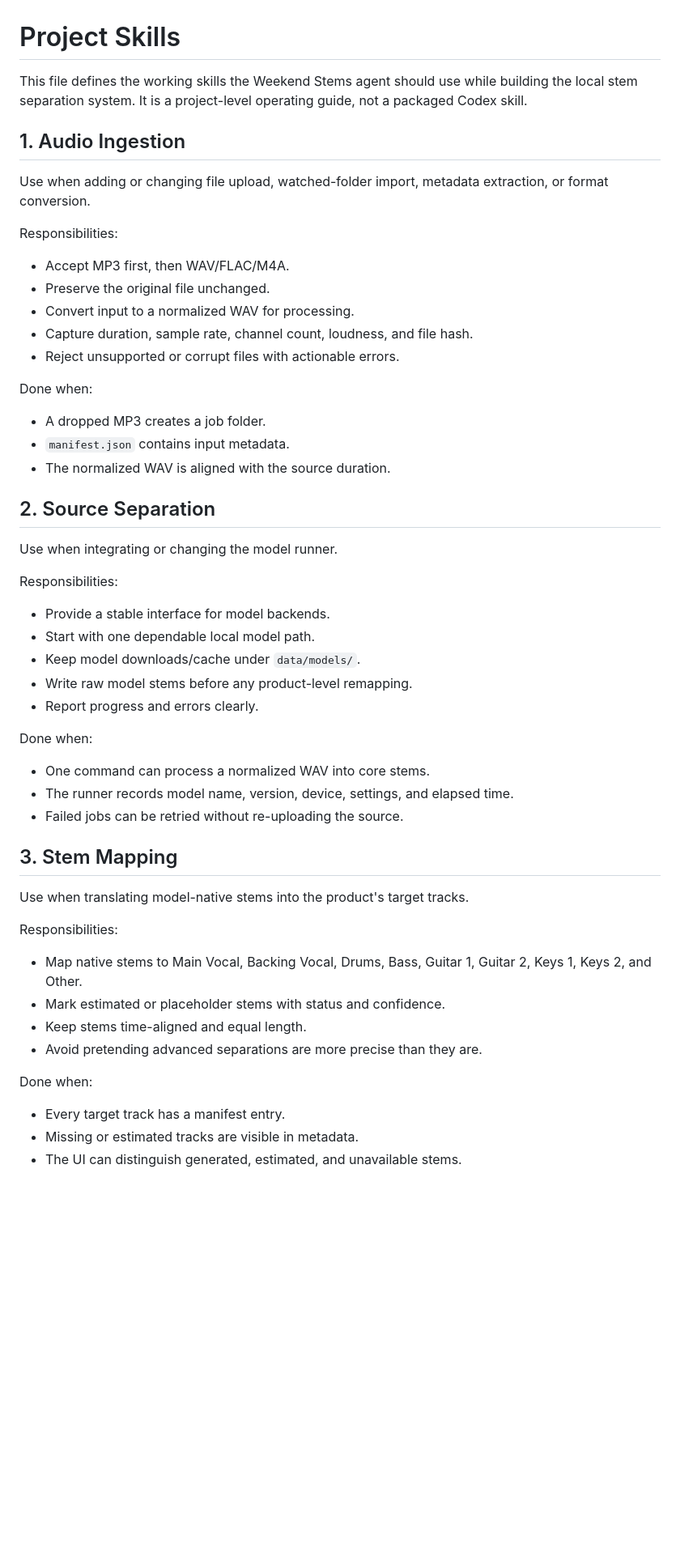
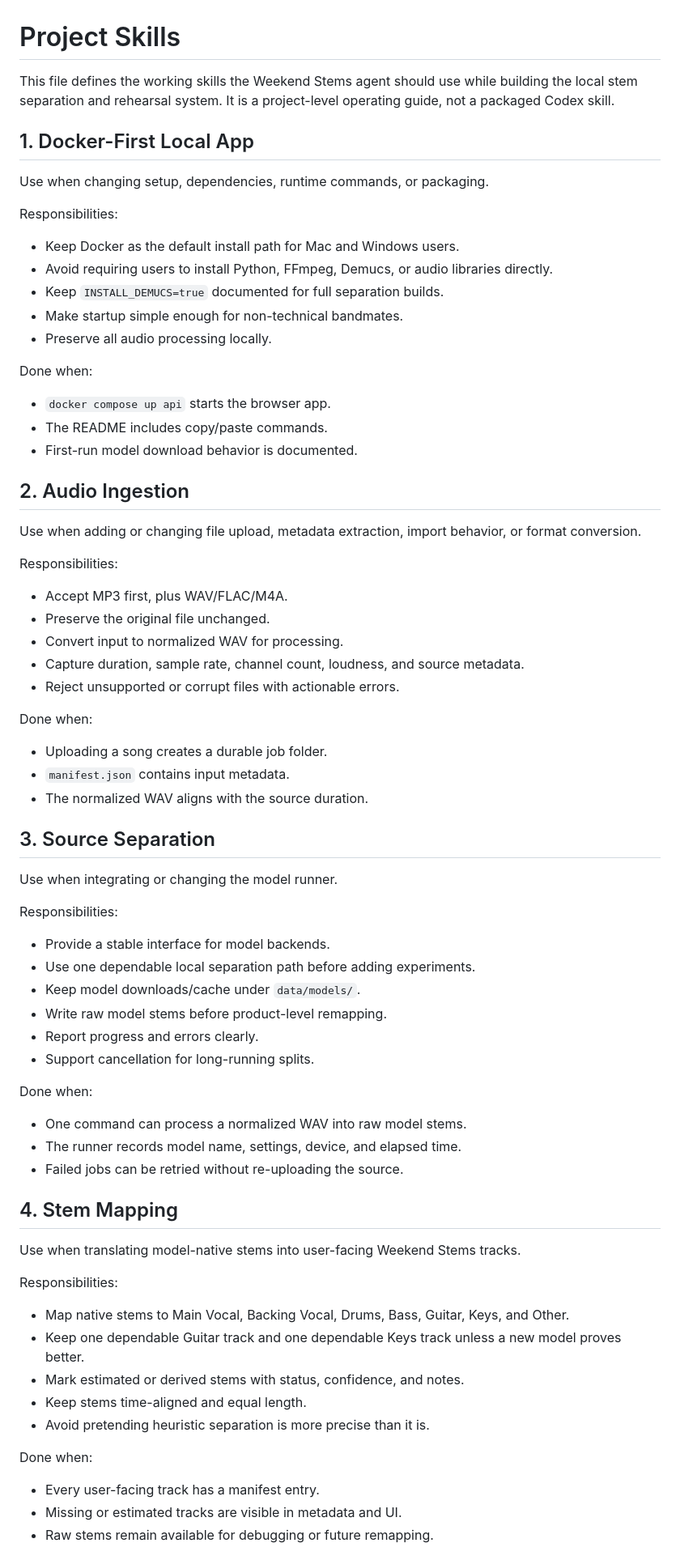
Before and after one commit to debojyotimukherjee/song_split, a Markdown page: SKILLS.md, the part around one of its changes. Shown at 81% size. GitHub-like rendering; blank space fills up the shorter version.

Commit message:
Update project guidance docs

```diff
--- a/SKILLS.md
+++ b/SKILLS.md
@@ -1,57 +1,77 @@
 # Project Skills
 
-This file defines the working skills the Weekend Stems agent should use while building the local stem separation system. It is a project-level operating guide, not a packaged Codex skill.
+This file defines the working skills the Weekend Stems agent should use while building the local stem separation and rehearsal system. It is a project-level operating guide, not a packaged Codex skill.
 
-## 1. Audio Ingestion
+## 1. Docker-First Local App
 
-Use when adding or changing file upload, watched-folder import, metadata extraction, or format conversion.
+Use when changing setup, dependencies, runtime commands, or packaging.
 
 Responsibilities:
 
-- Accept MP3 first, then WAV/FLAC/M4A.
+- Keep Docker as the default install path for Mac and Windows users.
+- Avoid requiring users to install Python, FFmpeg, Demucs, or audio libraries directly.
+- Keep `INSTALL_DEMUCS=true` documented for full separation builds.
+- Make startup simple enough for non-technical bandmates.
+- Preserve all audio processing locally.
+
+Done when:
+
+- `docker compose up api` starts the browser app.
+- The README includes copy/paste commands.
+- First-run model download behavior is documented.
+
+## 2. Audio Ingestion
+
+Use when adding or changing file upload, metadata extraction, import behavior, or format conversion.
+
+Responsibilities:
+
+- Accept MP3 first, plus WAV/FLAC/M4A.
 - Preserve the original file unchanged.
-- Convert input to a normalized WAV for processing.
-- Capture duration, sample rate, channel count, loudness, and file hash.
+- Convert input to normalized WAV for processing.
+- Capture duration, sample rate, channel count, loudness, and source metadata.
 - Reject unsupported or corrupt files with actionable errors.
 
 Done when:
 
-- A dropped MP3 creates a job folder.
+- Uploading a song creates a durable job folder.
 - `manifest.json` contains input metadata.
-- The normalized WAV is aligned with the source duration.
+- The normalized WAV aligns with the source duration.
 
-## 2. Source Separation
+## 3. Source Separation
 
 Use when integrating or changing the model runner.
 
 Responsibilities:
 
 - Provide a stable interface for model backends.
-- Start with one dependable local model path.
+- Use one dependable local separation path before adding experiments.
 - Keep model downloads/cache under `data/models/`.
-- Write raw model stems before any product-level remapping.
+- Write raw model stems before product-level remapping.
 - Report progress and errors clearly.
+- Support cancellation for long-running splits.
 
 Done when:
 
-- One command can process a normalized WAV into core stems.
-- The runner records model name, version, device, settings, and elapsed time.
+- One command can process a normalized WAV into raw model stems.
+- The runner records model name, settings, device, and elapsed time.
 - Failed jobs can be retried without re-uploading the source.
 
-## 3. Stem Mapping
+## 4. Stem Mapping
 
-Use when translating model-native stems into the product's target tracks.
+Use when translating model-native stems into user-facing Weekend Stems tracks.
 
 Responsibilities:
 
-- Map native stems to Main Vocal, Backing Vocal, Drums, Bass, Guitar 1, Guitar 2, Keys 1, Keys 2, and Other.
-- Mark estimated or placeholder stems with status and confidence.
+- Map native stems to Main Vocal, Backing Vocal, Drums, Bass, Guitar, Keys, and Other.
+- Keep one dependable Guitar track and one dependable Keys track unless a new model proves better.
+- Mark estimated or derived stems with status, confidence, and notes.
 - Keep stems time-aligned and equal length.
-- Avoid pretending advanced separations are more precise than they are.
+- Avoid pretending heuristic separation is more precise than it is.
 
 Done when:
 
-- Every target track has a manifest entry.
-- Missing or estimated tracks are visible in metadata.
-- The UI can distinguish generated, estimated, and unavailable stems.
+- Every user-facing track has a manifest entry.
+- Missing or estimated tracks are visible in metadata and UI.
+- Raw stems remain available for debugging or future remapping.
 
```
Also changed, not shown: other parts of SKILLS.md (+99 -37 lines), AGENT.md (+99 -103 lines).
